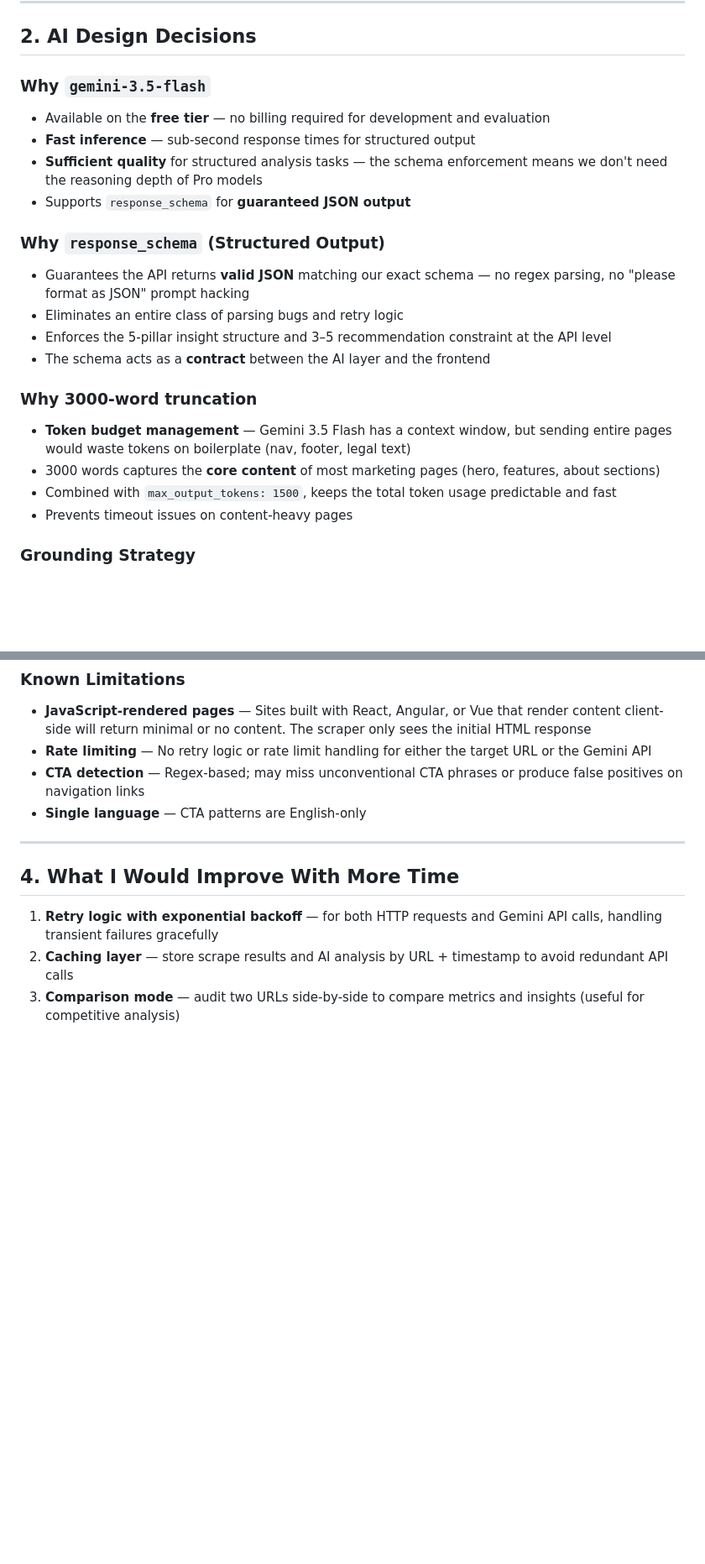
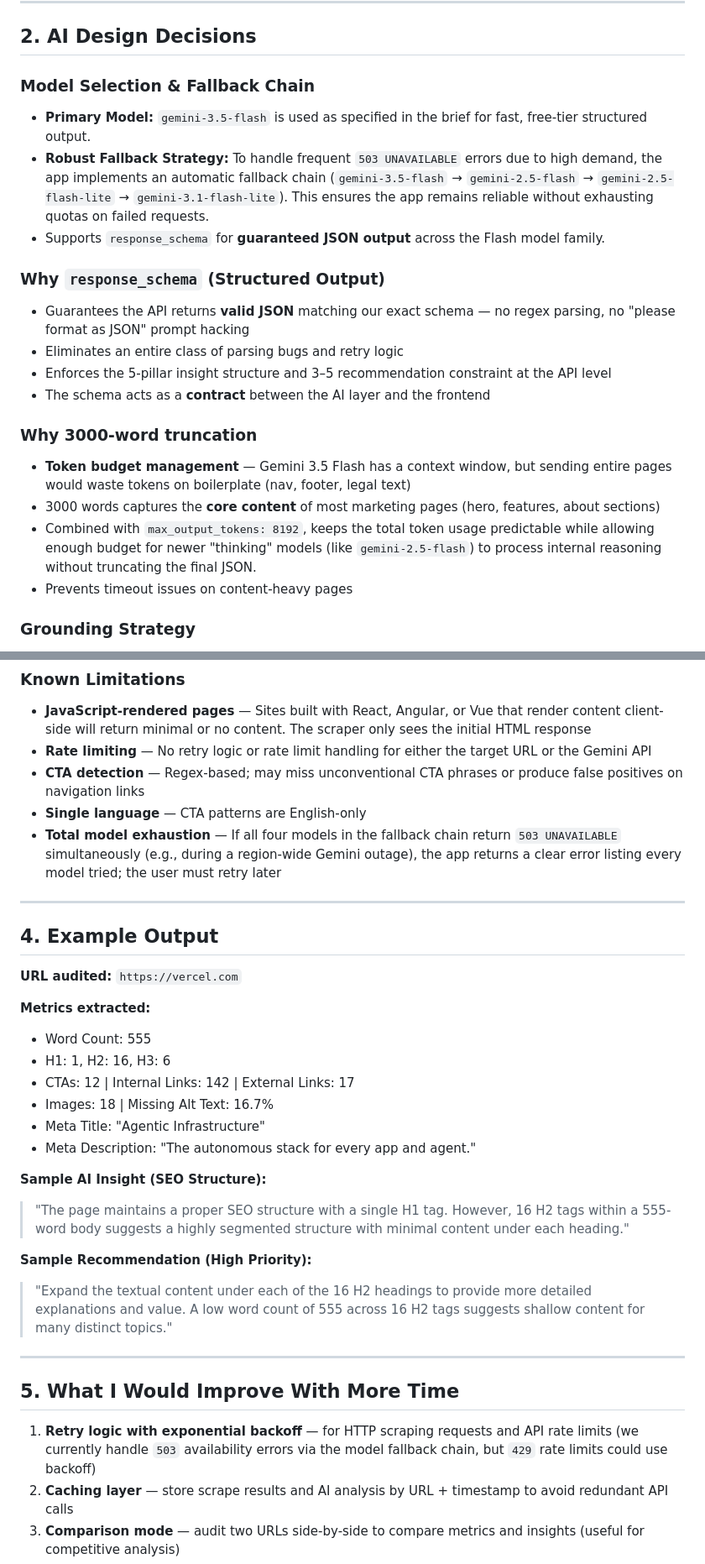
Before and after one commit to its-sisila/ai_web_audit_tool, a Markdown page: README.md, 2 parts joined by grey strips. Shown at 84% size. GitHub-like rendering; blank space fills up the shorter version.

Commit message:
docs: add example output section and total-model-exhaustion limitation #8

```diff
--- a/README.md
+++ b/README.md
@@ -57,11 +57,10 @@ The scraper and AI modules are **fully independent** — no cross-imports. This
 
 ## 2. AI Design Decisions
 
-### Why `gemini-3.5-flash`
-- Available on the **free tier** — no billing required for development and evaluation
-- **Fast inference** — sub-second response times for structured output
-- **Sufficient quality** for structured analysis tasks — the schema enforcement means we don't need the reasoning depth of Pro models
-- Supports `response_schema` for **guaranteed JSON output**
+### Model Selection & Fallback Chain
+- **Primary Model:** `gemini-3.5-flash` is used as specified in the brief for fast, free-tier structured output.
+- **Robust Fallback Strategy:** To handle frequent `503 UNAVAILABLE` errors due to high demand, the app implements an automatic fallback chain (`gemini-3.5-flash` → `gemini-2.5-flash` → `gemini-2.5-flash-lite` → `gemini-3.1-flash-lite`). This ensures the app remains reliable without exhausting quotas on failed requests.
+- Supports `response_schema` for **guaranteed JSON output** across the Flash model family.
 
 ### Why `response_schema` (Structured Output)
 - Guarantees the API returns **valid JSON** matching our exact schema — no regex parsing, no "please format as JSON" prompt hacking
@@ -72,7 +71,7 @@ The scraper and AI modules are **fully independent** — no cross-imports. This
 ### Why 3000-word truncation
 - **Token budget management** — Gemini 3.5 Flash has a context window, but sending entire pages would waste tokens on boilerplate (nav, footer, legal text)
 - 3000 words captures the **core content** of most marketing pages (hero, features, about sections)
-- Combined with `max_output_tokens: 1500`, keeps the total token usage predictable and fast
+- Combined with `max_output_tokens: 8192`, keeps the total token usage predictable while allowing enough budget for newer "thinking" models (like `gemini-2.5-flash`) to process internal reasoning without truncating the final JSON.
 - Prevents timeout issues on content-heavy pages
 
 ### Grounding Strategy
@@ -99,12 +98,38 @@ The scraper and AI modules are **fully independent** — no cross-imports. This
 - **Rate limiting** — No retry logic or rate limit handling for either the target URL or the Gemini API
 - **CTA detection** — Regex-based; may miss unconventional CTA phrases or produce false positives on navigation links
 - **Single language** — CTA patterns are English-only
+- **Total model exhaustion** — If all four models in the fallback chain return `503 UNAVAILABLE` simultaneously (e.g., during a region-wide Gemini outage), the app returns a clear error listing every model tried; the user must retry later
 
 ---
 
-## 4. What I Would Improve With More Time
+## 4. Example Output
 
-1. **Retry logic with exponential backoff** — for both HTTP requests and Gemini API calls, handling transient failures gracefully
+**URL audited:** `https://vercel.com`
+
+**Metrics extracted:**
+- Word Count: 555
+- H1: 1, H2: 16, H3: 6
+- CTAs: 12 | Internal Links: 142 | External Links: 17
+- Images: 18 | Missing Alt Text: 16.7%
+- Meta Title: "Agentic Infrastructure"
+- Meta Description: "The autonomous stack for every app and agent."
+
+**Sample AI Insight (SEO Structure):**
+> "The page maintains a proper SEO structure with a single H1 tag.
+> However, 16 H2 tags within a 555-word body suggests a highly
+> segmented structure with minimal content under each heading."
+
+**Sample Recommendation (High Priority):**
+> "Expand the textual content under each of the 16 H2 headings to
+> provide more detailed explanations and value. A low word count of
+> 555 across 16 H2 tags suggests shallow content for many distinct
+> topics."
+
+---
+
+## 5. What I Would Improve With More Time
+
+1. **Retry logic with exponential backoff** — for HTTP scraping requests and API rate limits (we currently handle `503` availability errors via the model fallback chain, but `429` rate limits could use backoff)
 2. **Caching layer** — store scrape results and AI analysis by URL + timestamp to avoid redundant API calls
 3. **Comparison mode** — audit two URLs side-by-side to compare metrics and insights (useful for competitive analysis)
 4. **Historical tracking** — store audit results over time and show trend graphs for repeat audits of the same URL
```
Also changed, not shown: other parts of README.md (+4 -4 lines).
